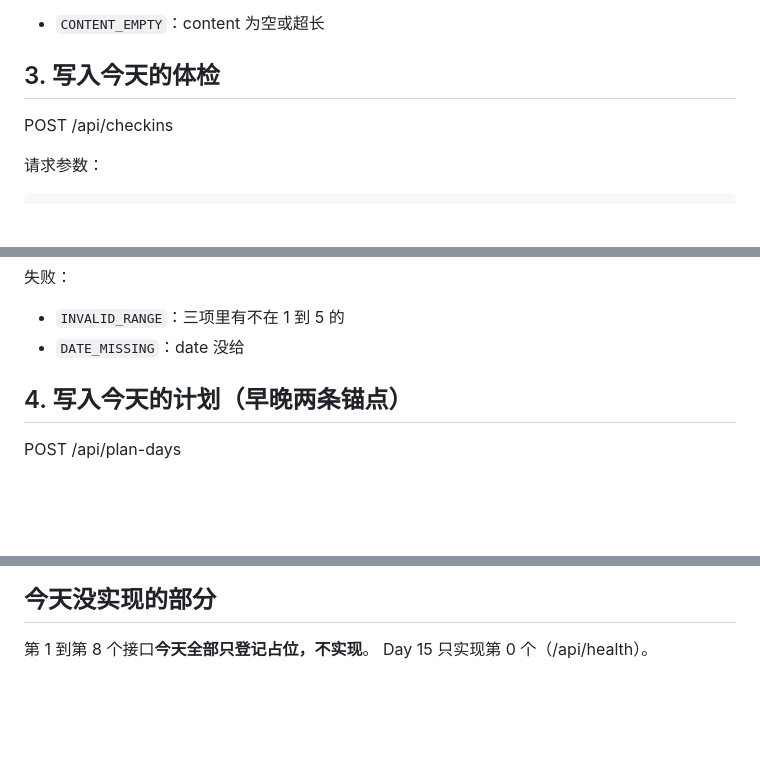
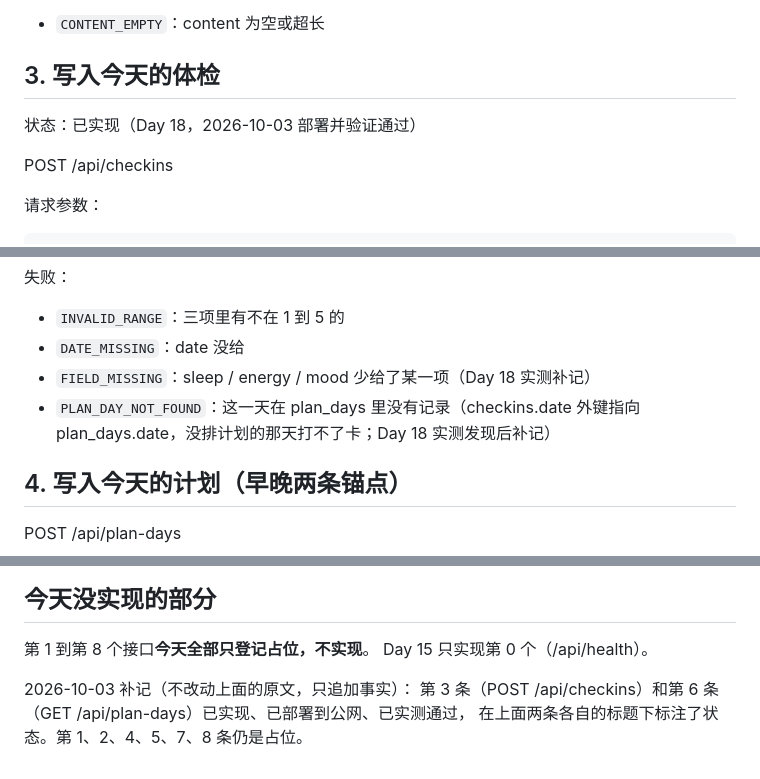
Before and after one commit to gin996hhh/vibe-coding, a Markdown page: docs/api-contract.md, 3 parts joined by grey strips. Rendered like a GitHub page; blank space fills up the shorter version.

Commit message:
Day 17+18｜契约标记已实现：第 3、6 条；补记实测发现的三种错误码

```diff
--- a/docs/api-contract.md
+++ b/docs/api-contract.md
@@ -71,6 +71,8 @@ POST /api/goal
 
 ## 3. 写入今天的体检
 
+状态：已实现（Day 18，2026-10-03 部署并验证通过）
+
 POST /api/checkins
 
 请求参数：
@@ -90,6 +92,8 @@ POST /api/checkins
 失败：
 - `INVALID_RANGE`：三项里有不在 1 到 5 的
 - `DATE_MISSING`：date 没给
+- `FIELD_MISSING`：sleep / energy / mood 少给了某一项（Day 18 实测补记）
+- `PLAN_DAY_NOT_FOUND`：这一天在 plan_days 里没有记录（checkins.date 外键指向 plan_days.date，没排计划的那天打不了卡；Day 18 实测发现后补记）
 
 
 ## 4. 写入今天的计划（早晚两条锚点）
@@ -201,3 +208,7 @@ plan_days 与 checkins 靠 date 关联：同一天，一边一条计划，一边
 
 第 1 到第 8 个接口**今天全部只登记占位，不实现**。
 Day 15 只实现第 0 个（/api/health）。
+
+2026-10-03 补记（不改动上面的原文，只追加事实）：
+第 3 条（POST /api/checkins）和第 6 条（GET /api/plan-days）已实现、已部署到公网、已实测通过，
+在上面两条各自的标题下标注了状态。第 1、2、4、5、7、8 条仍是占位。
```
Also changed, not shown: other parts of docs/api-contract.md (+3 -0 lines).
